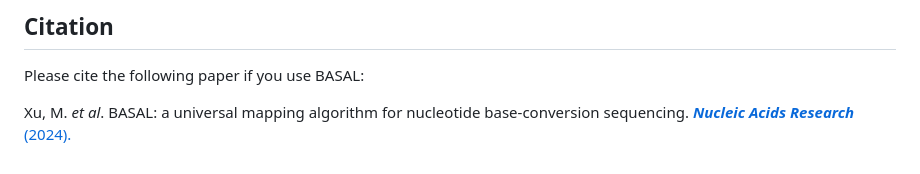
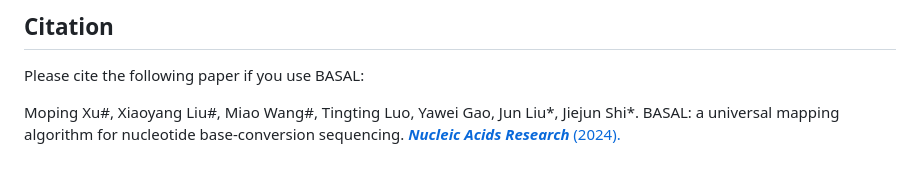
Before and after one commit to JiejunShi/BASAL, a Markdown page: README.md, the part around the change. Rendered like a GitHub page.

```diff
--- a/README.md
+++ b/README.md
@@ -119,4 +119,4 @@ Beyond individual site analysis, DNA/RNA modification studies often assess the a
 ## Citation
 Please cite the following paper if you use BASAL:
 
-Xu, M. *et al*. BASAL: a universal mapping algorithm for nucleotide base-conversion sequencing. [***Nucleic Acids Research*** (2024).](https://doi.org/10.1093/nar/gkae1201)
+Moping Xu#, Xiaoyang Liu#, Miao Wang#, Tingting Luo, Yawei Gao, Jun Liu*, Jiejun Shi*. BASAL: a universal mapping algorithm for nucleotide base-conversion sequencing. [***Nucleic Acids Research*** (2024).](https://doi.org/10.1093/nar/gkae1201)
```
